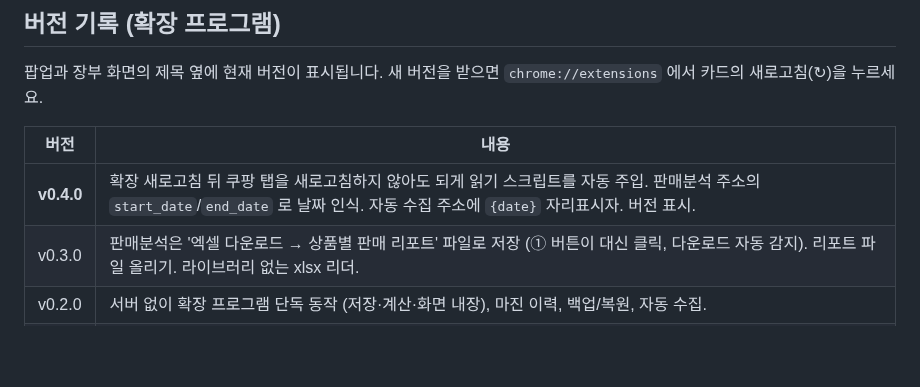
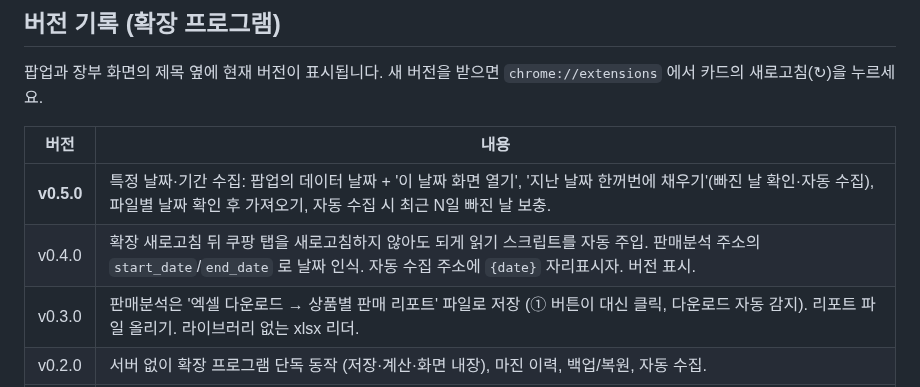
Before and after one commit to luvseogenie/-, a Markdown page: README.md, the part around the change. GitHub-like rendering; blank space fills up the shorter version.

```diff
--- a/README.md
+++ b/README.md
@@ -22,7 +22,8 @@
 
 | 버전 | 내용 |
 |---|---|
-| **v0.4.0** | 확장 새로고침 뒤 쿠팡 탭을 새로고침하지 않아도 되게 읽기 스크립트를 자동 주입. 판매분석 주소의 `start_date`/`end_date` 로 날짜 인식. 자동 수집 주소에 `{date}` 자리표시자. 버전 표시. |
+| **v0.5.0** | 특정 날짜·기간 수집: 팝업의 데이터 날짜 + '이 날짜 화면 열기', '지난 날짜 한꺼번에 채우기'(빠진 날 확인·자동 수집), 파일별 날짜 확인 후 가져오기, 자동 수집 시 최근 N일 빠진 날 보충. |
+| v0.4.0 | 확장 새로고침 뒤 쿠팡 탭을 새로고침하지 않아도 되게 읽기 스크립트를 자동 주입. 판매분석 주소의 `start_date`/`end_date` 로 날짜 인식. 자동 수집 주소에 `{date}` 자리표시자. 버전 표시. |
 | v0.3.0 | 판매분석은 '엑셀 다운로드 → 상품별 판매 리포트' 파일로 저장 (① 버튼이 대신 클릭, 다운로드 자동 감지). 리포트 파일 올리기. 라이브러리 없는 xlsx 리더. |
 | v0.2.0 | 서버 없이 확장 프로그램 단독 동작 (저장·계산·화면 내장), 마진 이력, 백업/복원, 자동 수집. |
 | v0.1.0 | 첫 버전 (파이썬 서버로 전송). |
```
Also changed, not shown: docs/초보자_가이드.md (+16 -1 lines), docs/img/ext_popup.png, docs/img/ext_range.png (added), 6 other files.
